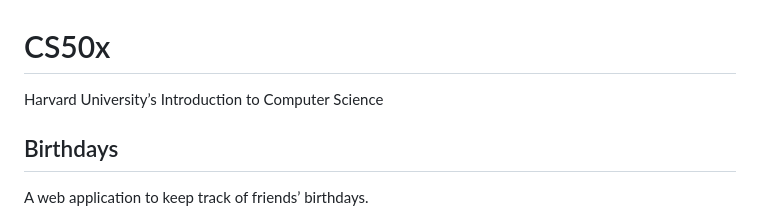
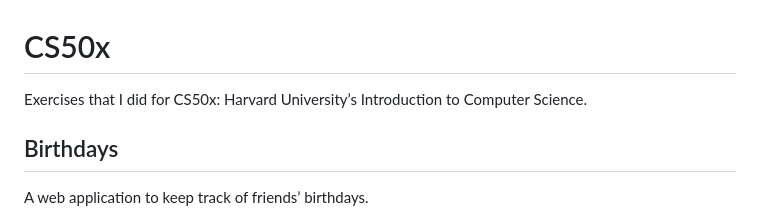
Before and after one commit to ElmarGeerlings/CS50x, a Markdown page: README.md, the part around the change. Rendered like a GitHub page.

```diff
--- a/README.md
+++ b/README.md
@@ -1,5 +1,5 @@
 # CS50x
-Harvard University’s Introduction to Computer Science
+Exercises that I did for CS50x: Harvard University’s Introduction to Computer Science.
 
 ## Birthdays
 A web application to keep track of friends’ birthdays.
```
